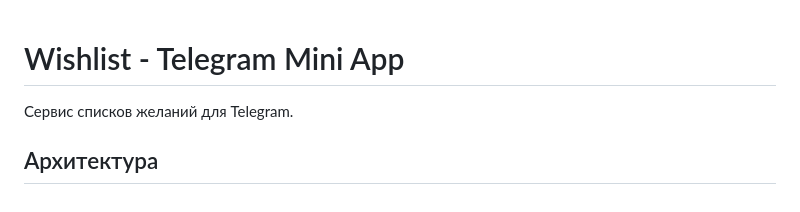
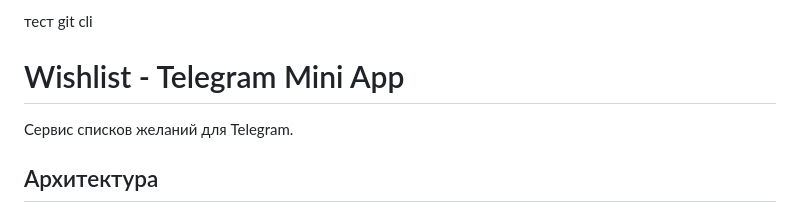
Before and after one commit to IlgamAbiu/wishlins-miniapp, a Markdown page: README.md, the part around the change. Rendered like a GitHub page.

Commit message:
add commit from new mac air

```diff
--- a/README.md
+++ b/README.md
@@ -1,3 +1,4 @@
+тест git cli
 # Wishlist - Telegram Mini App
 
 Сервис списков желаний для Telegram.
```
